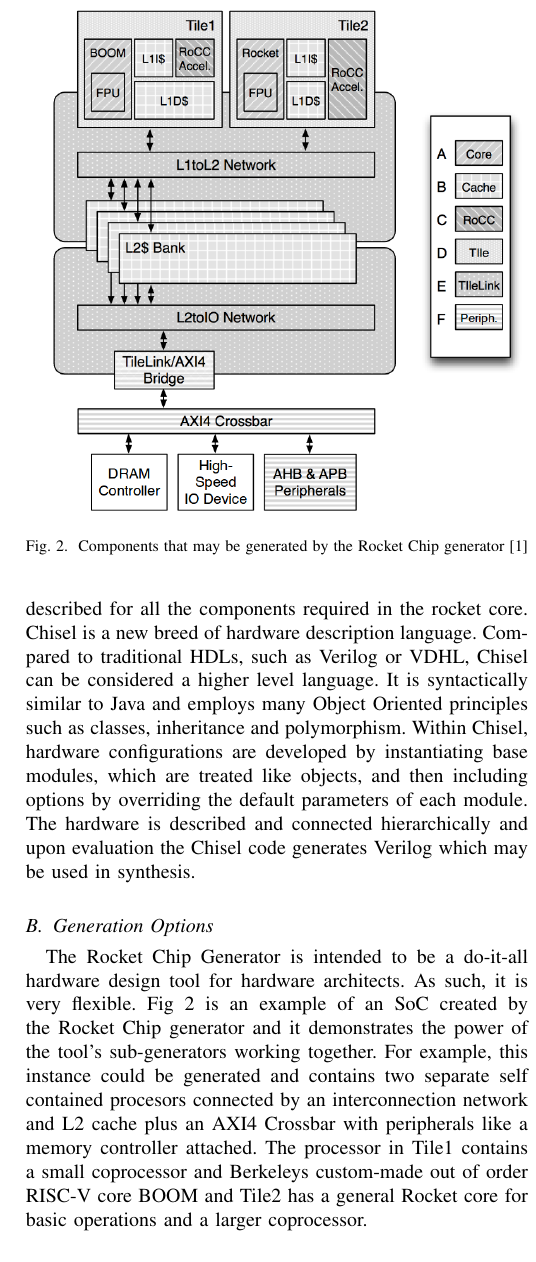
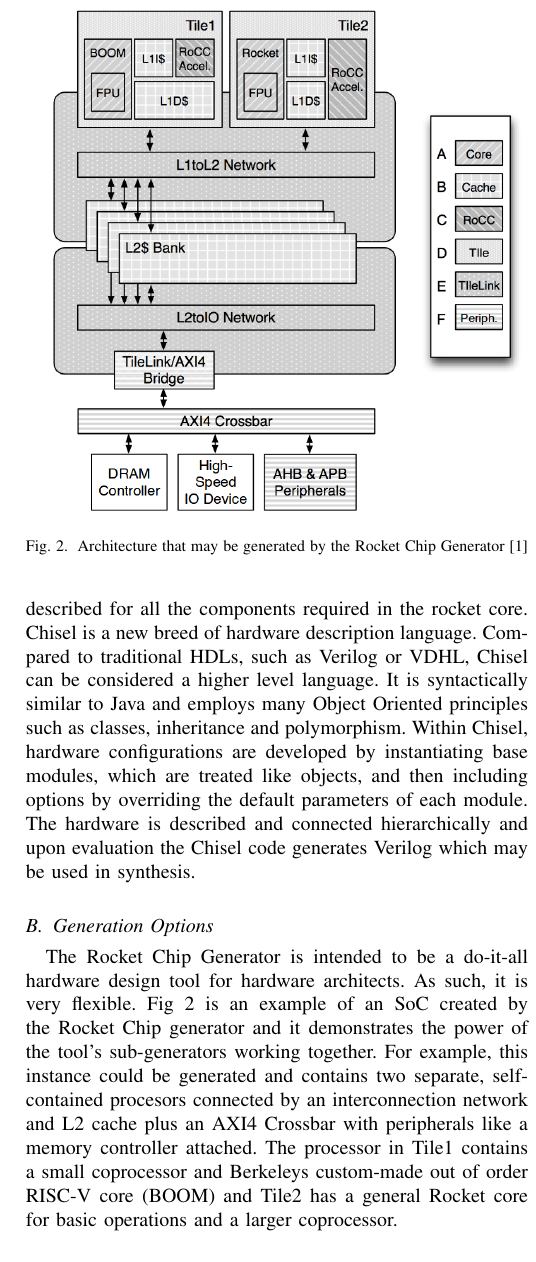
Before and after one commit to ashtonchase/cpe631_report, a LaTeX paper (cpe631.tex): part of one column of page 4 of 6, cut so that both start at the same text. Compiled offline with pdfLaTeX; a missing font is replaced by an installed copy or a similar font; a LaTeX package or settings file that is missing is left out.

Commit message:
added citation

```diff
--- a/cpe631.tex
+++ b/cpe631.tex
@@ -530,11 +530,11 @@ The Rocket Chip generator relies on a Berkeley developed language extension of t
 \centering
 \includegraphics[width=9cm ]{./graphics/ExampleRocketChip.png}
 \centering
-\caption{Components that may be generated by the Rocket Chip generator\cite{Asanović:EECS-2016-17}}
+\caption{Architecture that may be generated by the Rocket Chip Generator\cite{Asanović:EECS-2016-17}}
 \label{fig:rocketchip}
 \end{figure}
 
 \subsection{Generation Options}
-The Rocket Chip Generator is intended to be a do-it-all hardware design tool for hardware architects. As such, it is very flexible. Fig~\ref{fig:rocketchip} is an example of an SoC created by the Rocket Chip generator and it demonstrates the power of the tool's sub-generators working together. For example, this instance could be generated and contains two separate self contained procesors connected by an interconnection network and L2 cache plus an AXI4 Crossbar with peripherals like a memory controller attached. The processor in Tile1 contains a small coprocessor and Berkeleys custom-made out of order RISC-V core BOOM and Tile2 has a general Rocket core for basic operations and a larger coprocessor.
+The Rocket Chip Generator is intended to be a do-it-all hardware design tool for hardware architects. As such, it is very flexible. Fig~\ref{fig:rocketchip} is an example of an SoC created by the Rocket Chip generator and it demonstrates the power of the tool's sub-generators working together. For example, this instance could be generated and contains two separate, self-contained procesors connected by an interconnection network and L2 cache plus an AXI4 Crossbar with peripherals like a memory controller attached. The processor in Tile1 contains a small coprocessor and Berkeleys custom-made out of order RISC-V core (BOOM) and Tile2 has a general Rocket core for basic operations and a larger coprocessor.
 
 \subsection{Extensions}
```
Also changed, not shown: cpe631.tex (2 more changed lines).
